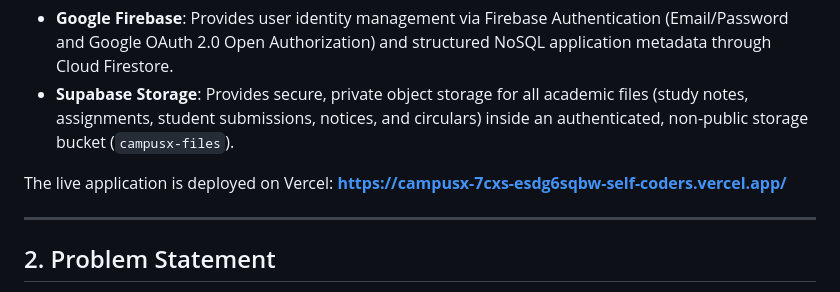
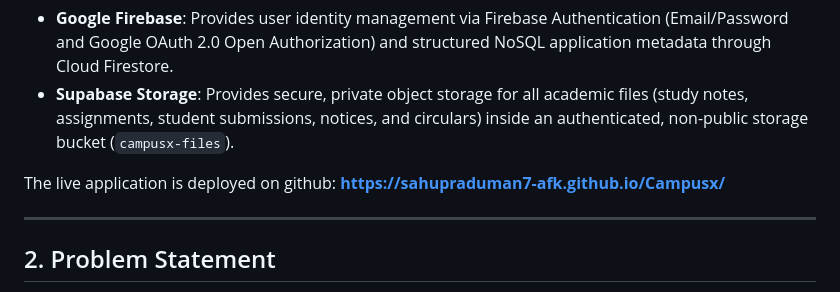
Before and after one commit to sahupraduman7-afk/Campusx, a Markdown page: README.md, the part around one of its changes. Drawn GitHub-style.

Commit message:
Change live application deployment link
Updated deployment link from Vercel to GitHub Pages.

```diff
--- a/README.md
+++ b/README.md
@@ -16,7 +15,7 @@ Built using semantic HTML5 (HyperText Markup Language 5), modern CSS3 (Cascading
 - **Google Firebase**: Provides user identity management via Firebase Authentication (Email/Password and Google OAuth 2.0 Open Authorization) and structured NoSQL application metadata through Cloud Firestore.
 - **Supabase Storage**: Provides secure, private object storage for all academic files (study notes, assignments, student submissions, notices, and circulars) inside an authenticated, non-public storage bucket (`campusx-files`).
 
-The live application is deployed on Vercel: **[https://campusx-7cxs-esdg6sqbw-self-coders.vercel.app/](https://campusx-7cxs-esdg6sqbw-self-coders.vercel.app/)**
+The live application is deployed on github: **[https://sahupraduman7-afk.github.io/Campusx/](https://sahupraduman7-afk.github.io/Campusx/)**
 
 ---
 
```
Also changed, not shown: other parts of README.md (+0 -1 lines).
